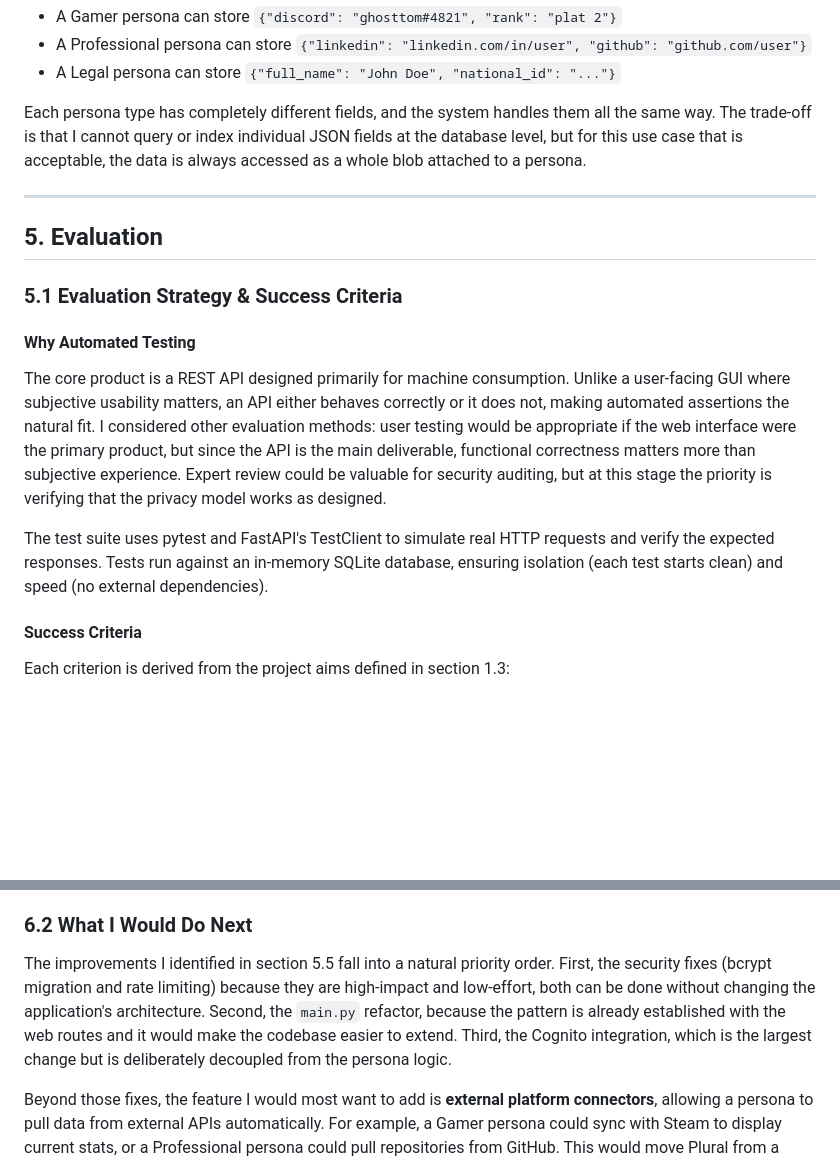
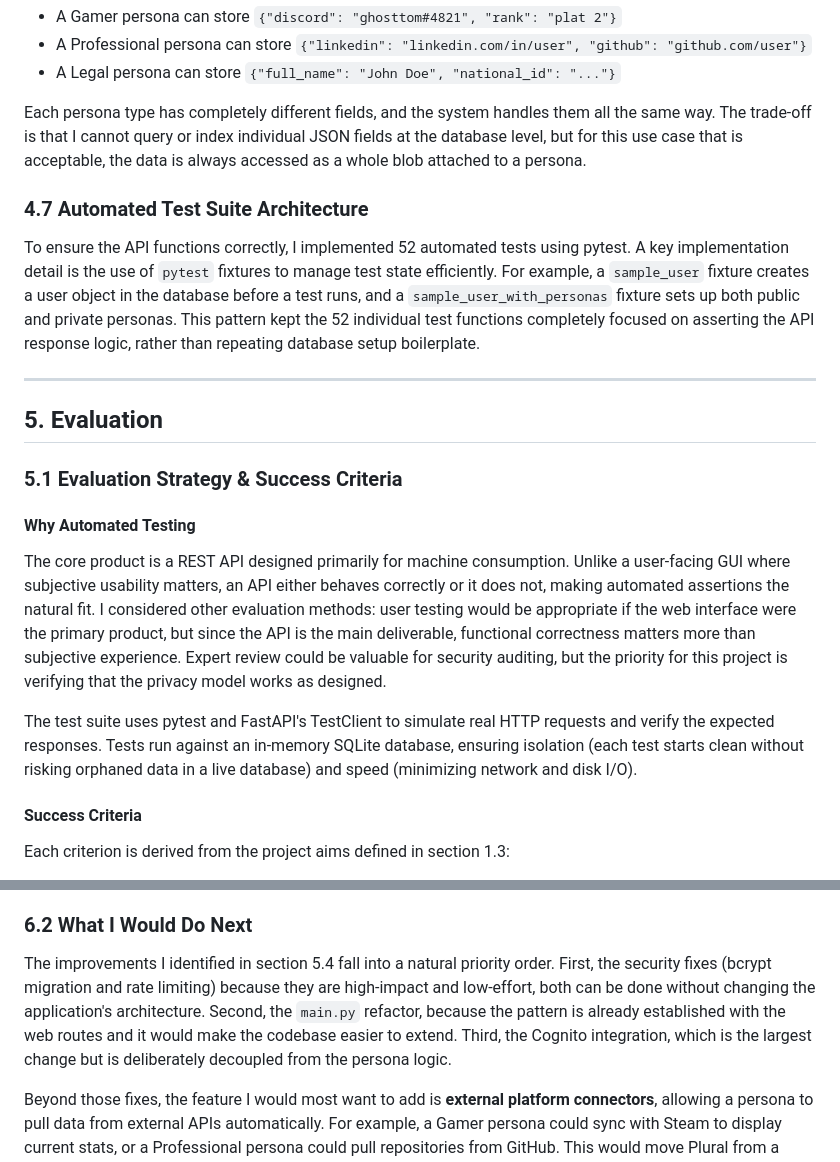
Before and after one commit to ahmadelmalah/plural, a Markdown page: report/report.md, 2 parts joined by grey strips. GitHub-like rendering; blank space fills up the shorter version.

```diff
--- a/report/report.md
+++ b/report/report.md
@@ -306,6 +306,10 @@ One design decision I am happy with is the JSON `data` field on personas. Instea
 
 Each persona type has completely different fields, and the system handles them all the same way. The trade-off is that I cannot query or index individual JSON fields at the database level, but for this use case that is acceptable, the data is always accessed as a whole blob attached to a persona.
 
+### 4.7 Automated Test Suite Architecture
+
+To ensure the API functions correctly, I implemented 52 automated tests using pytest. A key implementation detail is the use of `pytest` fixtures to manage test state efficiently. For example, a `sample_user` fixture creates a user object in the database before a test runs, and a `sample_user_with_personas` fixture sets up both public and private personas. This pattern kept the 52 individual test functions completely focused on asserting the API response logic, rather than repeating database setup boilerplate.
+
 ---
 
 ## 5. Evaluation
@@ -314,9 +318,9 @@ Each persona type has completely different fields, and the system handles them a
 
 #### Why Automated Testing
 
-The core product is a REST API designed primarily for machine consumption. Unlike a user-facing GUI where subjective usability matters, an API either behaves correctly or it does not, making automated assertions the natural fit. I considered other evaluation methods: user testing would be appropriate if the web interface were the primary product, but since the API is the main deliverable, functional correctness matters more than subjective experience. Expert review could be valuable for security auditing, but at this stage the priority is verifying that the privacy model works as designed.
+The core product is a REST API designed primarily for machine consumption. Unlike a user-facing GUI where subjective usability matters, an API either behaves correctly or it does not, making automated assertions the natural fit. I considered other evaluation methods: user testing would be appropriate if the web interface were the primary product, but since the API is the main deliverable, functional correctness matters more than subjective experience. Expert review could be valuable for security auditing, but the priority for this project is verifying that the privacy model works as designed.
 
-The test suite uses pytest and FastAPI's TestClient to simulate real HTTP requests and verify the expected responses. Tests run against an in-memory SQLite database, ensuring isolation (each test starts clean) and speed (no external dependencies).
+The test suite uses pytest and FastAPI's TestClient to simulate real HTTP requests and verify the expected responses. Tests run against an in-memory SQLite database, ensuring isolation (each test starts clean without risking orphaned data in a live database) and speed (minimizing network and disk I/O).
 
 #### Success Criteria
 
@@ -418,7 +433,7 @@ The current system allows users to create multiple personas, each with its own s
 
 ### 6.2 What I Would Do Next
 
-The improvements I identified in section 5.5 fall into a natural priority order. First, the security fixes (bcrypt migration and rate limiting) because they are high-impact and low-effort, both can be done without changing the application's architecture. Second, the `main.py` refactor, because the pattern is already established with the web routes and it would make the codebase easier to extend. Third, the Cognito integration, which is the largest change but is deliberately decoupled from the persona logic.
+The improvements I identified in section 5.4 fall into a natural priority order. First, the security fixes (bcrypt migration and rate limiting) because they are high-impact and low-effort, both can be done without changing the application's architecture. Second, the `main.py` refactor, because the pattern is already established with the web routes and it would make the codebase easier to extend. Third, the Cognito integration, which is the largest change but is deliberately decoupled from the persona logic.
 
 Beyond those fixes, the feature I would most want to add is **external platform connectors**, allowing a persona to pull data from external APIs automatically. For example, a Gamer persona could sync with Steam to display current stats, or a Professional persona could pull repositories from GitHub. This would move Plural from a static data store to a live identity aggregation layer, which is closer to the original vision described in section 1.3.
 
```
Also changed, not shown: other parts of report/report.md (+25 -14 lines).
